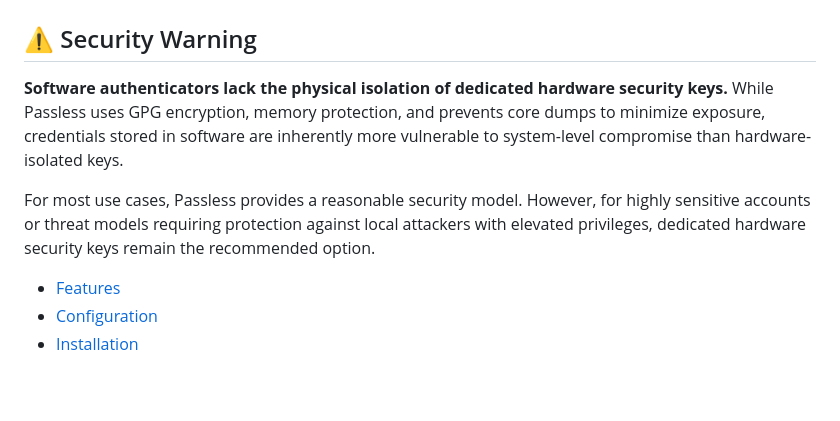
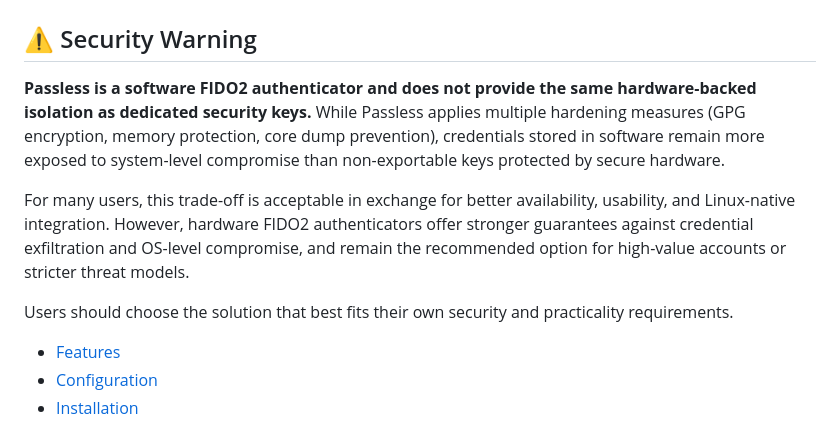
Before and after one commit to pando85/passless, a Markdown page: README.md, the part around the change. Rendered like a GitHub page; blank space fills up the shorter version.

Commit message:
docs: Update security warning
Resolves: #123

```diff
--- a/README.md
+++ b/README.md
@@ -25,14 +25,17 @@ It also includes client capabilities for interacting with any FIDO2 authenticato
 
 ## ⚠️ Security Warning <!-- omit in toc -->
 
-**Software authenticators lack the physical isolation of dedicated hardware security keys.** While
-Passless uses GPG encryption, memory protection, and prevents core dumps to minimize exposure,
-credentials stored in software are inherently more vulnerable to system-level compromise than
-hardware-isolated keys.
+**Passless is a software FIDO2 authenticator and does not provide the same hardware-backed isolation
+as dedicated security keys.** While Passless applies multiple hardening measures (GPG encryption,
+memory protection, core dump prevention), credentials stored in software remain more exposed to
+system-level compromise than non-exportable keys protected by secure hardware.
 
-For most use cases, Passless provides a reasonable security model. However, for highly sensitive
-accounts or threat models requiring protection against local attackers with elevated privileges,
-dedicated hardware security keys remain the recommended option.
+For many users, this trade-off is acceptable in exchange for better availability, usability, and
+Linux-native integration. However, hardware FIDO2 authenticators offer stronger guarantees against
+credential exfiltration and OS-level compromise, and remain the recommended option for high-value
+accounts or stricter threat models.
+
+Users should choose the solution that best fits their own security and practicality requirements.
 
 - [Features](#features)
 - [Configuration](#configuration)
```
